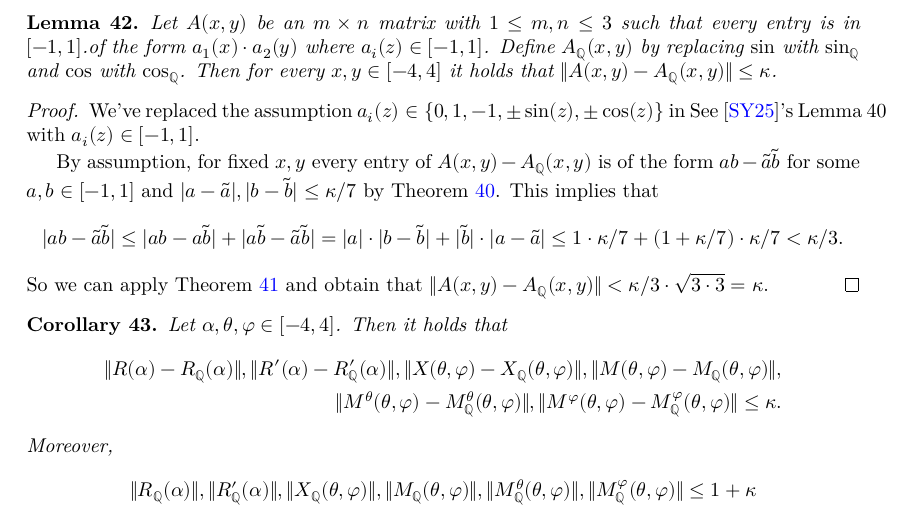
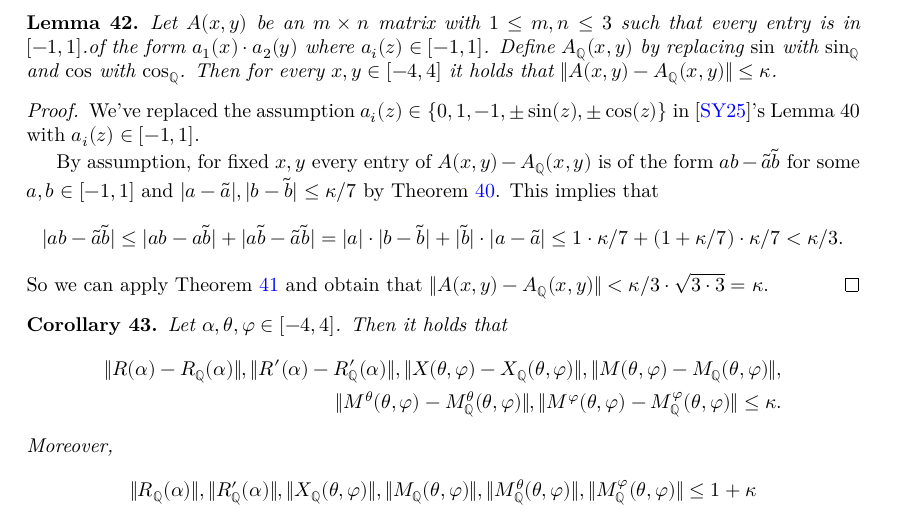
Before and after one commit to tom7/noperts, a LaTeX document (proof/blueprint/src/print.tex, which reads proof/blueprint/src/chapters/rational.tex): part of page 13 of 18, cut so that both start at the same text. Compiled offline with XeLaTeX.

Commit message:
fix copy-paste error

```diff
--- a/proof/blueprint/src/chapters/rational.tex
+++ b/proof/blueprint/src/chapters/rational.tex
@@ -67,7 +67,7 @@ Let $A = (a_{i,j})_{1 \leq i \leq m,\ 1 \leq j \leq n} \in \R^{m \times n}$ and
 
 \begin{proof}
 \uses{lem:kappa7,lem:A_le_deltamn}
-    We've replaced the assumption $a_i(z)\in \{0,1,-1,\pm\sin(z),\pm\cos(z)\}$  in See \cite{polyhedron.without.rupert}'s
+    We've replaced the assumption $a_i(z)\in \{0,1,-1,\pm\sin(z),\pm\cos(z)\}$ in \cite{polyhedron.without.rupert}'s
     Lemma~40 with $a_i(z)\in [-1,1]$.
 
     By assumption, for fixed $x,y$ every entry of $A(x,y)-A_{\mathbb{Q}}(x,y)$ is of the form
```
